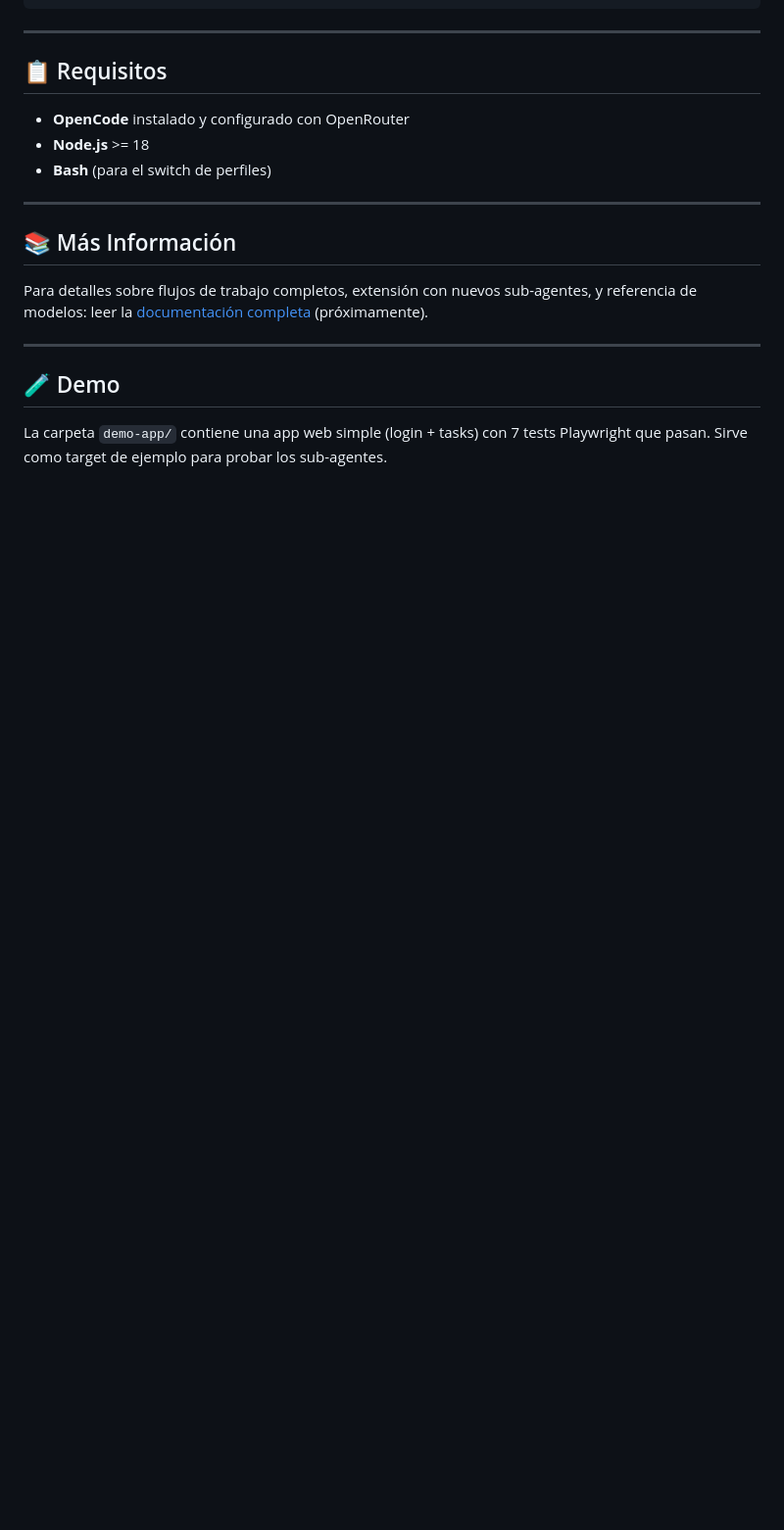
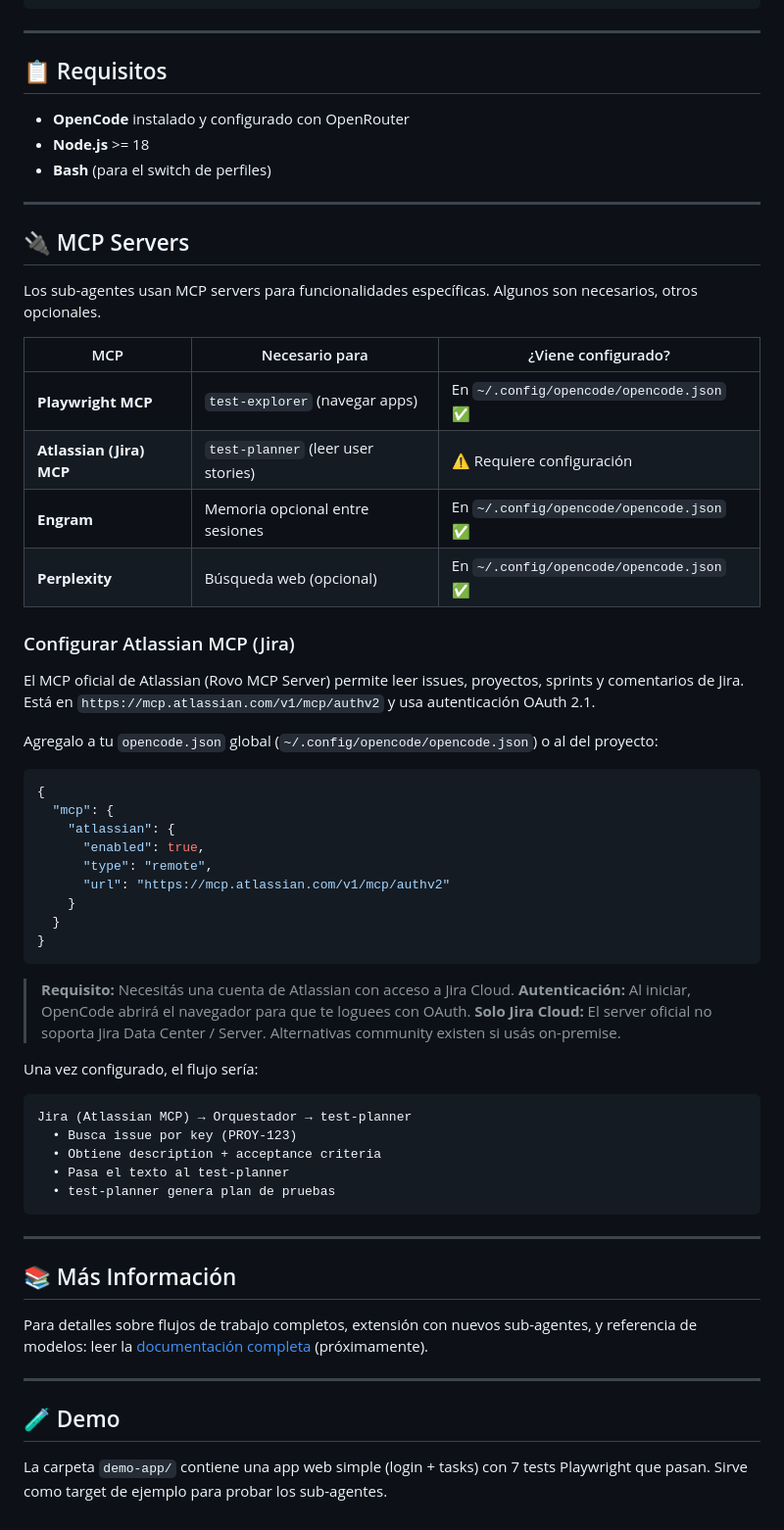
Before and after one commit to totone-uy1990/qa-crew-opencode, a Markdown page: README.md, the part around one of its changes. Shown at 98% size. Drawn GitHub-style; blank space fills up the shorter version.

Commit message:
docs: add MCP Servers and Jira integration section to README

````diff
--- a/README.md
+++ b/README.md
@@ -149,6 +152,51 @@ qa-crew-opencode/
 
 ---
 
+## 🔌 MCP Servers
+
+Los sub-agentes usan MCP servers para funcionalidades específicas. Algunos son necesarios, otros opcionales.
+
+| MCP | Necesario para | ¿Viene configurado? |
+|---|---|---|
+| **Playwright MCP** | `test-explorer` (navegar apps) | En `~/.config/opencode/opencode.json` ✅ |
+| **Atlassian (Jira) MCP** | `test-planner` (leer user stories) | ⚠️ Requiere configuración |
+| **Engram** | Memoria opcional entre sesiones | En `~/.config/opencode/opencode.json` ✅ |
+| **Perplexity** | Búsqueda web (opcional) | En `~/.config/opencode/opencode.json` ✅ |
+
+### Configurar Atlassian MCP (Jira)
+
+El MCP oficial de Atlassian (Rovo MCP Server) permite leer issues, proyectos, sprints y comentarios de Jira. Está en `https://mcp.atlassian.com/v1/mcp/authv2` y usa autenticación OAuth 2.1.
+
+Agregalo a tu `opencode.json` global (`~/.config/opencode/opencode.json`) o al del proyecto:
+
+```json
+{
+  "mcp": {
+    "atlassian": {
+      "enabled": true,
+      "type": "remote",
+      "url": "https://mcp.atlassian.com/v1/mcp/authv2"
+    }
+  }
+}
+```
+
+> **Requisito:** Necesitás una cuenta de Atlassian con acceso a Jira Cloud.
+> **Autenticación:** Al iniciar, OpenCode abrirá el navegador para que te loguees con OAuth.
+> **Solo Jira Cloud:** El server oficial no soporta Jira Data Center / Server. Alternativas community existen si usás on-premise.
+
+Una vez configurado, el flujo sería:
+
+```
+Jira (Atlassian MCP) → Orquestador → test-planner
+  • Busca issue por key (PROY-123)
+  • Obtiene description + acceptance criteria
+  • Pasa el texto al test-planner
+  • test-planner genera plan de pruebas
+```
+
+---
+
 ## 📚 Más Información
 
 Para detalles sobre flujos de trabajo completos, extensión con nuevos sub-agentes, y referencia de modelos: leer la [documentación completa](./docs/ARCHITECTURE.md) (próximamente).
````
Also changed, not shown: other parts of README.md (+5 -2 lines).
